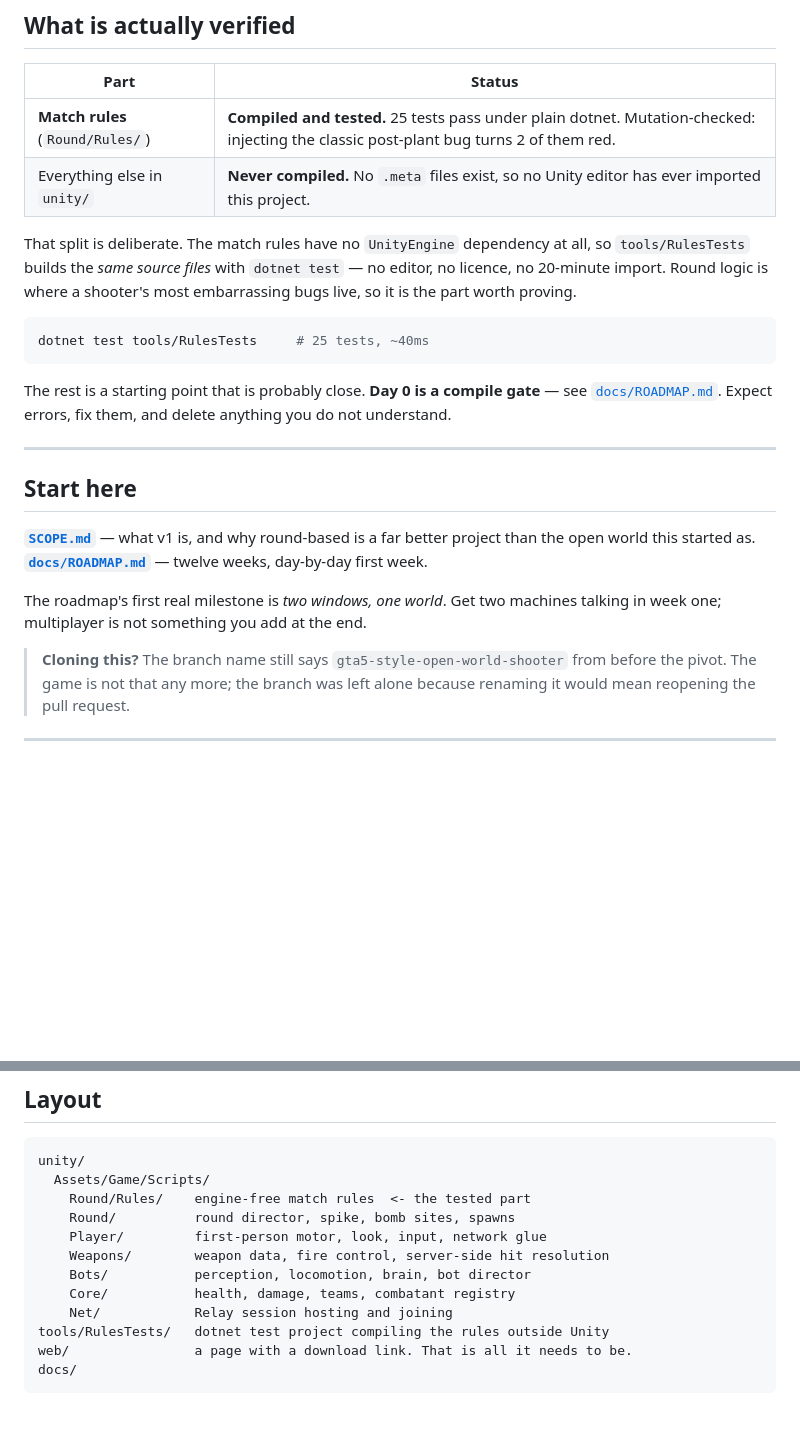
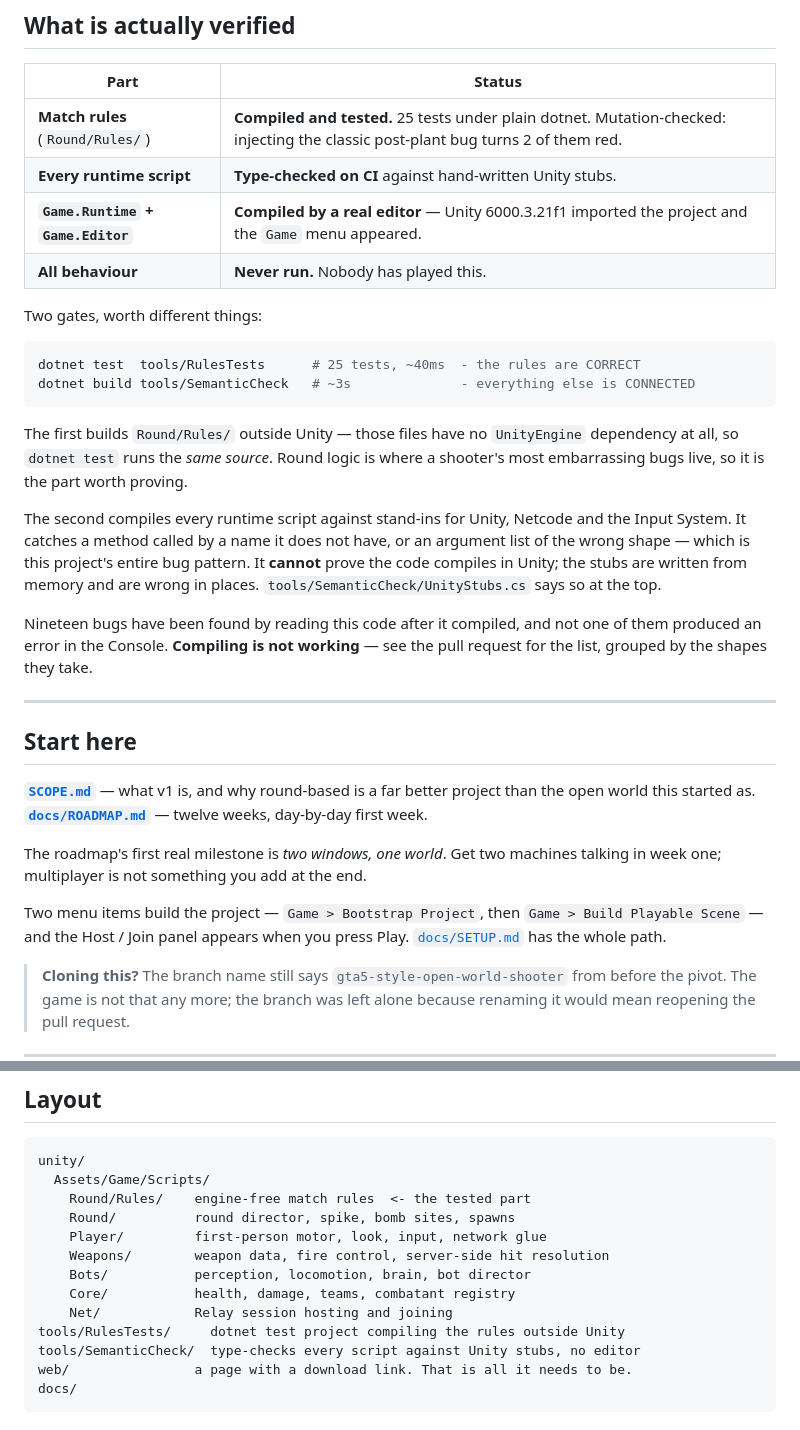
Before and after one commit to gemini910606/project-seven, a Markdown page: README.md, 2 parts joined by grey strips. GitHub-like rendering; blank space fills up the shorter version.

Commit message:
Stop the README claiming nothing has ever been compiled
Its headline table still said no editor had ever imported the project and
no .meta files existed. Both stopped being true when the Game menu
appeared, and it is the first thing anyone reads.

It now carries the two CI gates and what each is actually worth - the
rules tests prove the round logic is CORRECT, the semantic check proves
everything else is CONNECTED - with the caveat that neither proves the
code compiles in Unity.

And the line that matters most: nineteen bugs have been found by reading
this code after it compiled, and not one produced an error in the
Console. Compiling is not working.

````diff
--- a/README.md
+++ b/README.md
@@ -13,21 +13,33 @@ matchmaking, no anti-cheat.
 
 | Part | Status |
 |---|---|
-| **Match rules** (`Round/Rules/`) | **Compiled and tested.** 25 tests pass under plain dotnet. Mutation-checked: injecting the classic post-plant bug turns 2 of them red. |
-| Everything else in `unity/` | **Never compiled.** No `.meta` files exist, so no Unity editor has ever imported this project. |
+| **Match rules** (`Round/Rules/`) | **Compiled and tested.** 25 tests under plain dotnet. Mutation-checked: injecting the classic post-plant bug turns 2 of them red. |
+| **Every runtime script** | **Type-checked on CI** against hand-written Unity stubs. |
+| **`Game.Runtime` + `Game.Editor`** | **Compiled by a real editor** — Unity 6000.3.21f1 imported the project and the `Game` menu appeared. |
+| **All behaviour** | **Never run.** Nobody has played this. |
 
-That split is deliberate. The match rules have no `UnityEngine` dependency at
-all, so `tools/RulesTests` builds the *same source files* with `dotnet test` —
-no editor, no licence, no 20-minute import. Round logic is where a shooter's
-most embarrassing bugs live, so it is the part worth proving.
+Two gates, worth different things:
 
 ```bash
-dotnet test tools/RulesTests     # 25 tests, ~40ms
+dotnet test  tools/RulesTests      # 25 tests, ~40ms  - the rules are CORRECT
+dotnet build tools/SemanticCheck   # ~3s              - everything else is CONNECTED
 ```
 
-The rest is a starting point that is probably close. **Day 0 is a compile gate**
-— see [`docs/ROADMAP.md`](docs/ROADMAP.md). Expect errors, fix them, and delete
-anything you do not understand.
+The first builds `Round/Rules/` outside Unity — those files have no
+`UnityEngine` dependency at all, so `dotnet test` runs the *same source*. Round
+logic is where a shooter's most embarrassing bugs live, so it is the part worth
+proving.
+
+The second compiles every runtime script against stand-ins for Unity, Netcode
+and the Input System. It catches a method called by a name it does not have, or
+an argument list of the wrong shape — which is this project's entire bug
+pattern. It **cannot** prove the code compiles in Unity; the stubs are written
+from memory and are wrong in places. `tools/SemanticCheck/UnityStubs.cs` says so
+at the top.
+
+Nineteen bugs have been found by reading this code after it compiled, and not
+one of them produced an error in the Console. **Compiling is not working** — see
+the pull request for the list, grouped by the shapes they take.
 
 ---
 
@@ -39,6 +51,10 @@ project than the open world this started as.
 
 The roadmap's first real milestone is *two windows, one world*. Get two machines
 talking in week one; multiplayer is not something you add at the end.
+
+Two menu items build the project — `Game > Bootstrap Project`, then
+`Game > Build Playable Scene` — and the Host / Join panel appears when you press
+Play. [`docs/SETUP.md`](docs/SETUP.md) has the whole path.
 
 > **Cloning this?** The branch name still says `gta5-style-open-world-shooter`
 > from before the pivot. The game is not that any more; the branch was left
@@ -58,7 +74,8 @@ unity/
     Bots/           perception, locomotion, brain, bot director
     Core/           health, damage, teams, combatant registry
     Net/            Relay session hosting and joining
-tools/RulesTests/   dotnet test project compiling the rules outside Unity
+tools/RulesTests/     dotnet test project compiling the rules outside Unity
+tools/SemanticCheck/  type-checks every script against Unity stubs, no editor
 web/                a page with a download link. That is all it needs to be.
 docs/
 ```
````
